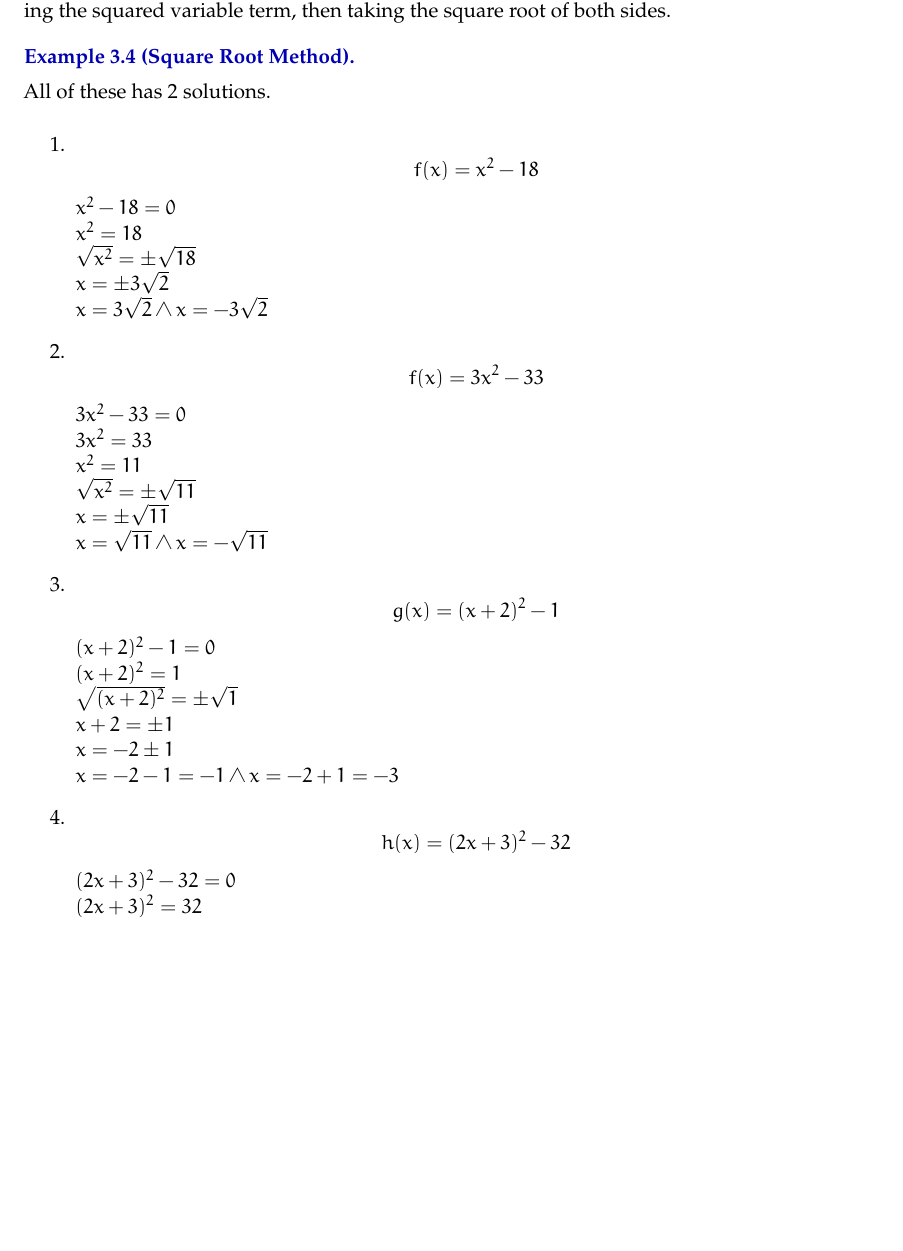
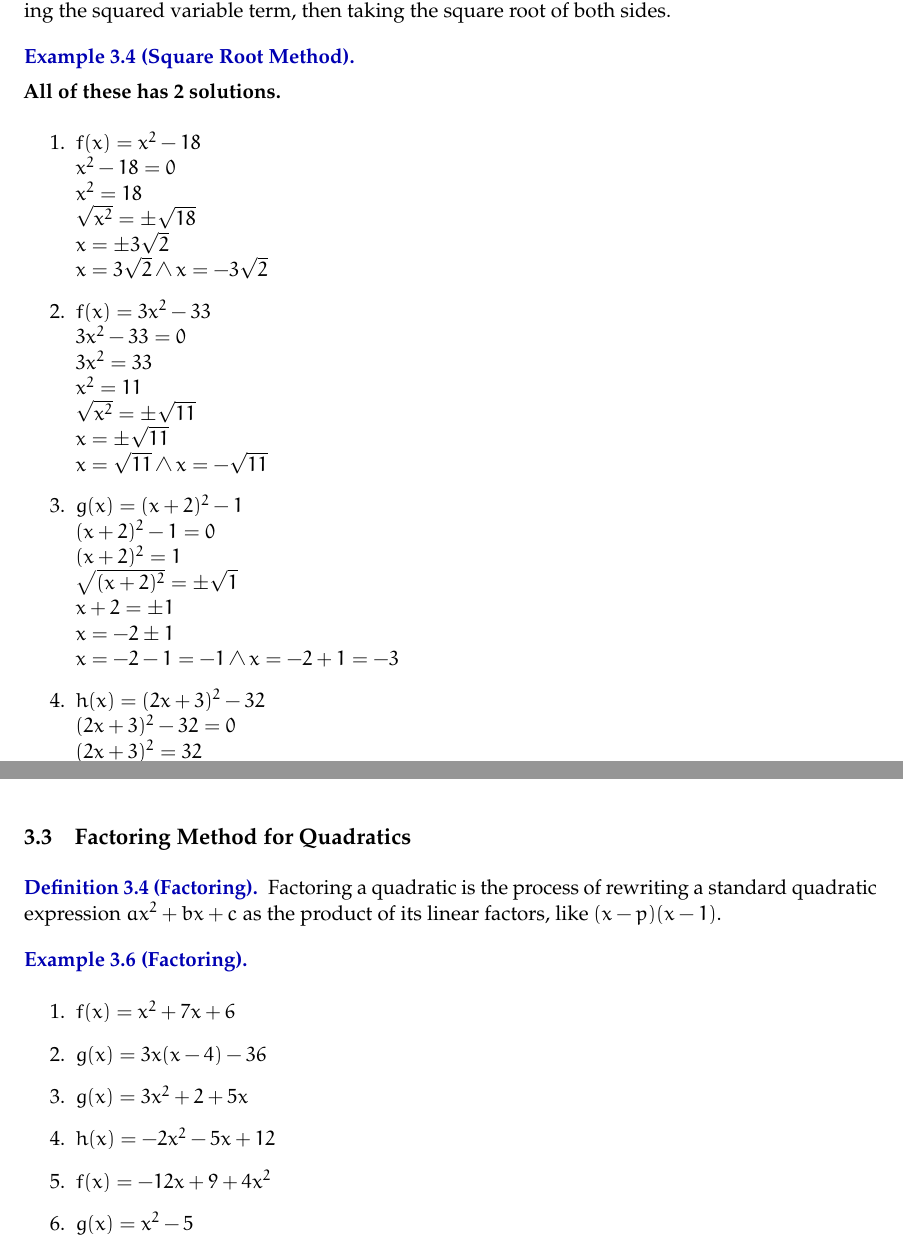
Before and after one commit to Cubeacon-sys/notes, a LaTeX document (precalculus/main.tex, which reads precalculus/chapters/quadratics/chapter2.tex, precalculus/chapters/quadratics/chapter3.tex): part of page 34 of 35 before the commit and two parts of pages 33 and 35 of 35 after it, the two joined at a grey line, cut so that both start at the same text, the shorter picture padded with empty space. Compiled offline with pdfLaTeX.

Commit message:
fixed typos and formatting (factoring for quadratics WIP)

```diff
--- a/precalculus/chapters/quadratics/chapter2.tex
+++ b/precalculus/chapters/quadratics/chapter2.tex
@@ -6,29 +6,29 @@
 	\hfill
 
 
-	All of these has 2 solutions.
+	\textbf{All of these has 2 solutions.}
 	\begin{enumerate}
-		\item $$f(x) = x^2  - 18$$
+		\item $f(x) = x^2  - 18$ \\
 			$x^2 - 18 = 0$ \\
 			$x^2 = 18$ \\
 			$\sqrt{x^2} = \pm \sqrt{18}$ \\
 			$x = \pm 3\sqrt{2}$ \\
 			$x = 3\sqrt{2} \land x = -3\sqrt{2}$
-		\item $$f(x) = 3x^2 - 33$$
+		\item $f(x) = 3x^2 - 33$ \\
 			$3x^2 - 33 = 0$ \\
 			$3x^2 = 33$ \\
 			$x^2 = 11$ \\
 			$\sqrt{x^2} = \pm \sqrt{11}$ \\
 			$x = \pm \sqrt{11}$ \\
 			$x = \sqrt{11} \land x = -\sqrt{11}$
-		\item $$g(x) = (x + 2)^2 - 1$$
+		\item $g(x) = (x + 2)^2 - 1$ \\
 			$(x + 2)^2 - 1 = 0$ \\
 			$(x + 2)^2 = 1$ \\
 			$\sqrt{(x + 2)^2} = \pm \sqrt{1}$ \\
 			$x + 2 = \pm 1$ \\
 			$x = -2 \pm 1$ \\
 			$x = -2 - 1 = -1 \land x = -2 + 1 = -3$
-		\item $$h(x) = (2x + 3)^2 - 32$$
+		\item $h(x) = (2x + 3)^2 - 32$ \\
 			$(2x + 3)^2 - 32 = 0$ \\
 			$(2x + 3)^2 = 32$ \\
 			$\sqrt{(2x + 3)^2} = \pm \sqrt{32}$ \\
--- /dev/null
+++ b/precalculus/chapters/quadratics/chapter3.tex
@@ -0,0 +1,15 @@
+\subsection{Factoring Method for Quadratics}
+\begin{definition}[Factoring]
+	Factoring a quadratic is the process of rewriting a standard quadratic expression $ax^2 + bx + c$ as the product of its linear factors, like $(x - p)(x - 1)$.
+\end{definition}
+\begin{example}[Factoring]
+	\hfill
+	\begin{enumerate}
+		\item $f(x) = x^2 + 7x + 6$
+		\item $g(x) = 3x(x - 4) - 36$
+		\item $g(x) = 3x^2 + 2 + 5x$
+		\item $h(x) = -2x^2 - 5x + 12$
+		\item $f(x) = -12x + 9 + 4x^2$
+		\item $g(x) = x^2 - 5$
+	\end{enumerate}
+\end{example}
```
Also changed, not shown: precalculus/chapters/functions/chapter12.tex (+4 -2 lines), precalculus/chapters/graph_transformations/chapter2.tex (+4 -4 lines), precalculus/main.tex (+7 -1 lines), precalculus/chapters/quadratics/chapter2.tex (8 more changed lines), 1 other file.
